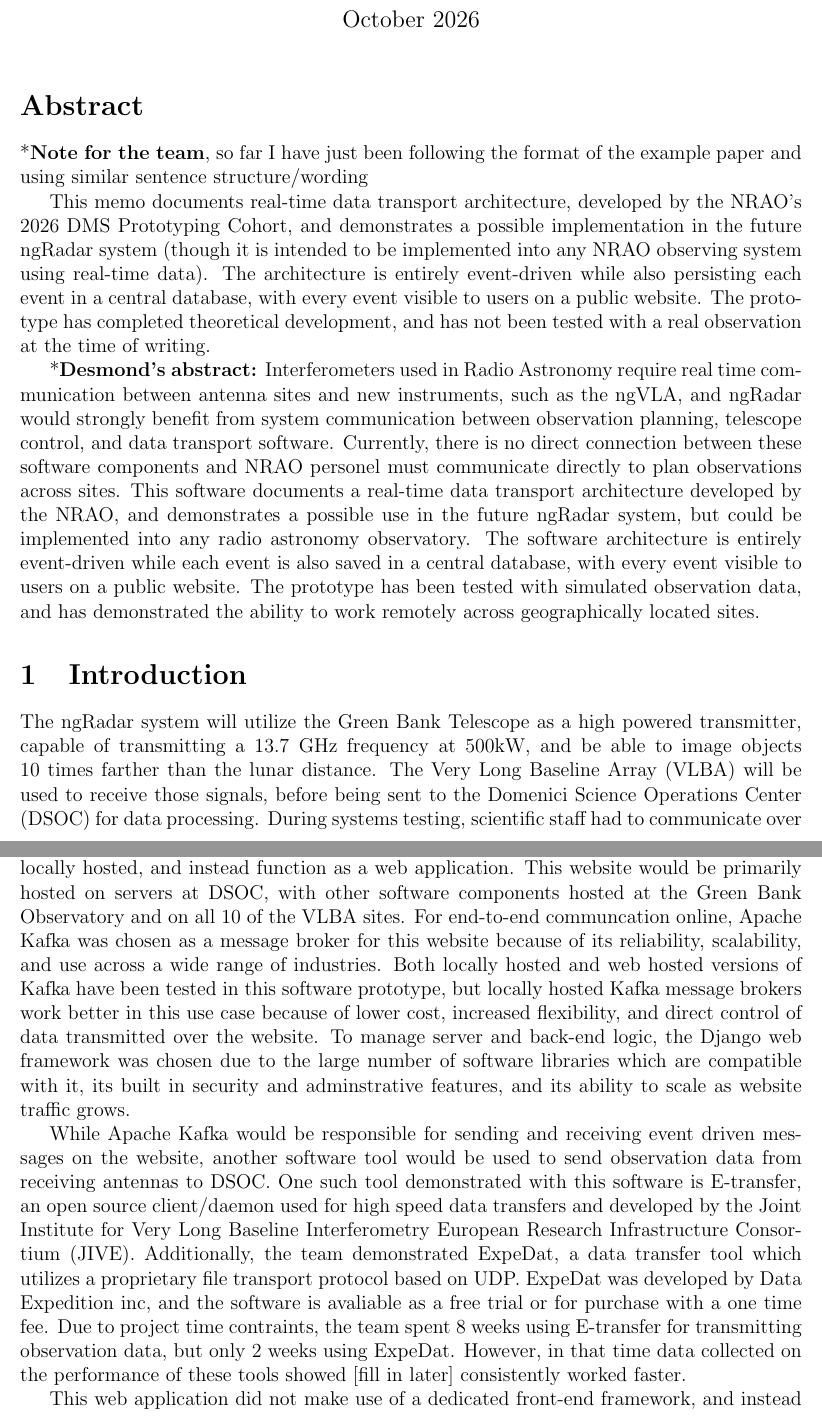
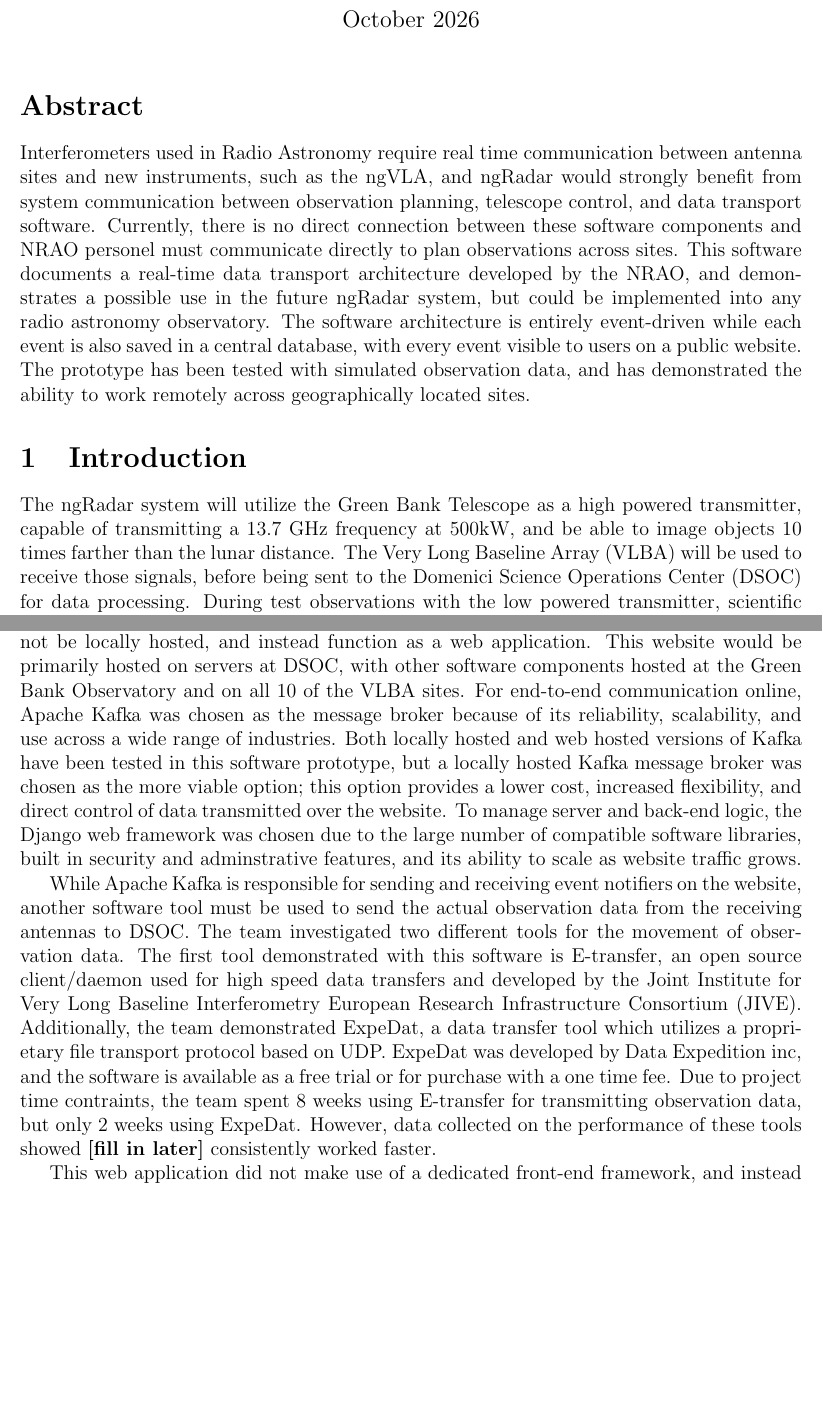
Before and after one commit to coolestcohortdmspc/dmspc-technical-memo, a LaTeX document (DMSPC_Outline/main.tex): two parts of pages 1 and 2 of 8 before the commit and two parts of pages 1 and 2 of 7 after it, joined at a grey line, cut so that both start at the same text, the shorter picture padded with empty space. Compiled offline with pdfLaTeX.

Commit message:
deleted my abstract, small edits to Sections I and II

```diff
--- a/DMSPC_Outline/main.tex
+++ b/DMSPC_Outline/main.tex
@@ -19,16 +19,11 @@
 
 \section*{Abstract}
 
-*\textbf{Note for the team}, so far I have just been following the format of the example paper and using similar sentence structure/wording
-
-This memo documents real-time data transport architecture, developed by the NRAO's 2026 DMS Prototyping Cohort, and demonstrates a possible implementation in the future ngRadar system (though it is intended to be implemented into any NRAO observing system using real-time data). The architecture is entirely event-driven while also persisting each event in a central database, with every event visible to users on a public website. The prototype has completed theoretical development, and has not been tested with a real observation at the time of writing.
-
-*\textbf{Desmond's abstract:}
 \*Interferometers used in Radio Astronomy require real time communication between antenna sites and new instruments, such as the ngVLA, and ngRadar would strongly benefit from system communication between observation planning, telescope control, and data transport software. Currently, there is no direct connection between these software components and NRAO personel must communicate directly to plan observations across sites.
 This software documents a real-time data transport architecture developed by the NRAO, and demonstrates a possible use in the future ngRadar system, but could be implemented into any radio astronomy observatory. The software architecture is entirely event-driven while each event is also saved in a central database, with every event visible to users on a public website. The prototype has been tested with simulated observation data, and has demonstrated the ability to work remotely across geographically located sites.
 
 %=====================================================================================
 
 \section{Introduction}
-The ngRadar system will utilize the Green Bank Telescope as a high powered transmitter, capable of transmitting a 13.7 GHz frequency at 500kW, and be able to image objects 10 times farther than the lunar distance. The Very Long Baseline Array (VLBA) will be used to receive those signals, before being sent to the Domenici Science Operations Center (DSOC) for data processing. During systems testing, scientific staff had to communicate over the phone with telescope operators across the GBT and VLBA sites to coordinate planned observations, including observation targets and times.
+The ngRadar system will utilize the Green Bank Telescope as a high powered transmitter, capable of transmitting a 13.7 GHz frequency at 500kW, and be able to image objects 10 times farther than the lunar distance. The Very Long Baseline Array (VLBA) will be used to receive those signals, before being sent to the Domenici Science Operations Center (DSOC) for data processing. During test observations with the low powered transmitter, scientific staff had to communicate over the phone with telescope operators across the GBT and VLBA sites to coordinate planned observations, including observation targets and times.
 
@@ -42,9 +37,9 @@ This memo details the design decisions (Section V), system architecture decision
 
 \hspace{0.5cm} To enable system communication across different NRAO sites, the software would need to be compatible with various types of computers and operating systems used by NRAO personel - Windows, Linux, and MacOS. For use in ngRadar, the software would need to communicate across the continental United States, Hawaii, and the Caribbean.
 
-  The team initially investigated developing software which would be installed locally on the computers of NRAO employees, and transmit data over the internet to the software at other locations. However, this would have required compiling and building an application for all three major operating systems. Therefore, it was decided that the software would not be locally hosted, and instead function as a web application. This website would be primarily hosted on servers at DSOC, with other software components hosted at the Green Bank Observatory and on all 10 of the VLBA sites. For end-to-end communcation online, Apache Kafka was chosen as a message broker for this website because of its reliability, scalability, and use across a wide range of industries. Both locally hosted and web hosted versions of Kafka have been tested in this software prototype, but locally hosted Kafka message brokers work better in this use case because of lower cost, increased flexibility, and direct control of data transmitted over the website. To manage server and back-end logic, the Django web framework was chosen due to the large number of software libraries which are compatible with it, its built in security and adminstrative features, and its ability to scale as website traffic grows.
+  The team initially investigated developing software which would be installed locally on the computers of NRAO employees, and transmit data over the internet to the software at other locations. However, this would have required compiling and building an application for all three major operating systems. Therefore, it was decided that the software would not be locally hosted, and instead function as a web application. This website would be primarily hosted on servers at DSOC, with other software components hosted at the Green Bank Observatory and on all 10 of the VLBA sites. For end-to-end communication online, Apache Kafka was chosen as the message broker because of its reliability, scalability, and use across a wide range of industries. Both locally hosted and web hosted versions of Kafka have been tested in this software prototype, but a locally hosted Kafka message broker was chosen as the more viable option; this option provides a lower cost, increased flexibility, and direct control of data transmitted over the website. To manage server and back-end logic, the Django web framework was chosen due to the large number of compatible software libraries, built in security and adminstrative features, and its ability to scale as website traffic grows.
 
-  While Apache Kafka would be responsible for sending and receiving event driven messages on the website, another software tool would be used to send observation data from receiving antennas to DSOC. One such tool demonstrated with this software is E-transfer, an open source client/daemon used for high speed data transfers and developed by the Joint Institute for Very Long Baseline Interferometry European Research Infrastructure Consortium (JIVE). Additionally, the team demonstrated ExpeDat, a data transfer tool which utilizes a proprietary file transport protocol based on UDP. ExpeDat was developed by Data Expedition inc, and the software is avaliable as a free trial or for purchase with a one time fee. Due to project time contraints, the team spent 8 weeks using E-transfer for transmitting observation data, but only 2 weeks using ExpeDat. However, in that time data collected on the performance of these tools showed [fill in later] consistently worked faster.
+  While Apache Kafka is responsible for sending and receiving event notifiers on the website, another software tool must be used to send the actual observation data from the receiving antennas to DSOC. The team investigated two different tools for the movement of observation data. The first tool demonstrated with this software is E-transfer, an open source client/daemon used for high speed data transfers and developed by the Joint Institute for Very Long Baseline Interferometry European Research Infrastructure Consortium (JIVE). Additionally, the team demonstrated ExpeDat, a data transfer tool which utilizes a proprietary file transport protocol based on UDP. ExpeDat was developed by Data Expedition inc, and the software is available as a free trial or for purchase with a one time fee. Due to project time contraints, the team spent 8 weeks using E-transfer for transmitting observation data, but only 2 weeks using ExpeDat. However, data collected on the performance of these tools showed \textbf{[fill in later]} consistently worked faster.
 
   This web application did not make use of a dedicated front-end framework, and instead used HTML pages supported by Javascript, CSS, and bootstrap code. To store and display information generated by the simulated observation events, an SQL database was used. PostgreSQL was chosen because it is open source, free, and widely used across tech companies. The database is hosted at the simulated DSOC location within our software prototype. It should be noted that while the database is responsible for storing the history of observed events, the database is not required for the website to function, as it is entirely driven by Kafka message events.
 
```
Also changed, not shown: DMSPC_Outline/main.tex (4 more changed lines).
